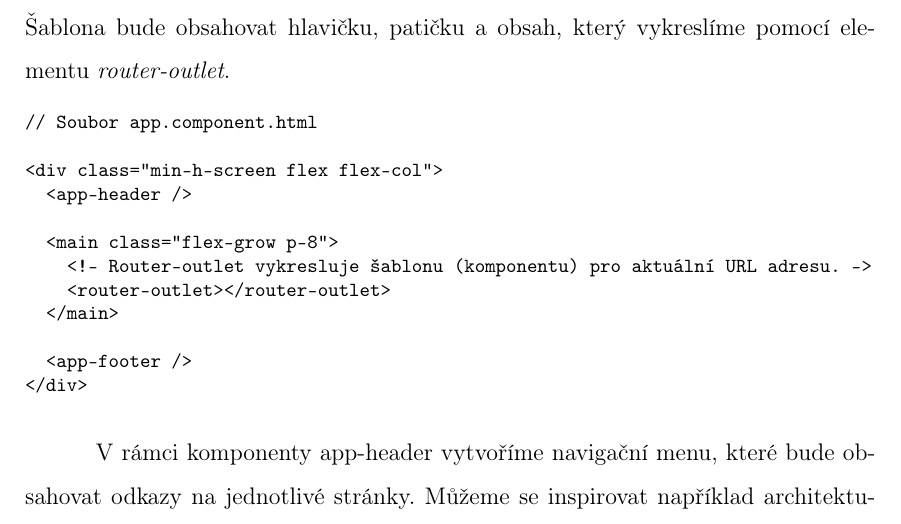
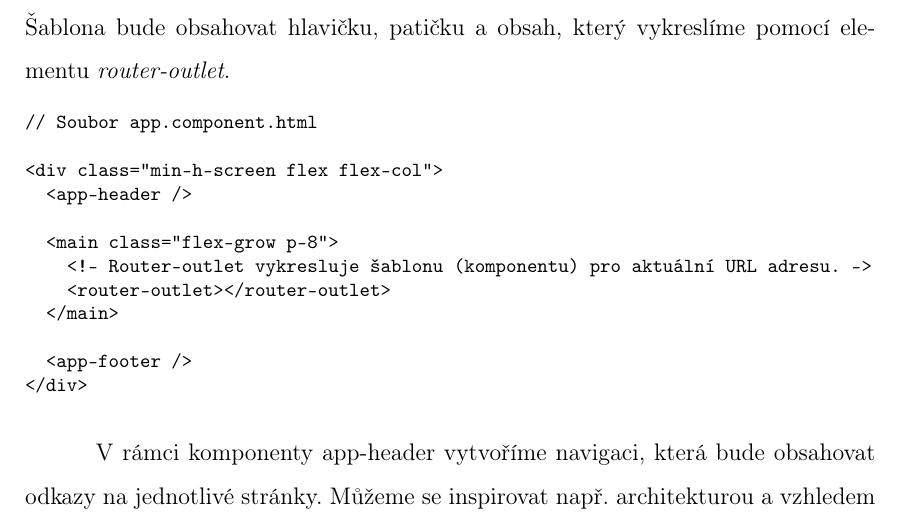
Before and after one commit to lukyncze/bachelor-thesis, a LaTeX thesis (thesis/sablona_ukazka.tex, which reads thesis/testovani_angular.tex): part of page 59 of 108, cut so that both start at the same text. Compiled offline with pdfLaTeX.

Commit message:
thesis(fix): angular testing typos/sentences

```diff
--- a/thesis/testovani_angular.tex
+++ b/thesis/testovani_angular.tex
@@ -637,8 +637,8 @@ Pokračujeme vytvořením požadované struktury stránek v~AppComponent. Šablo
 </div>
 \end{prog}
 
-V~rámci komponenty app-header vytvoříme navigační menu, které bude obsahovat odkazy na jednotlivé stránky.
-Můžeme se inspirovat například architekturou a~vzhledem navigačního menu Flowbite\footnote{Flowbite poskytuje pestrou sadu UI komponent založených na TailwindCSS.\cite{flowbitetwheader}}.
+V~rámci komponenty app-header vytvoříme navigaci, která bude obsahovat odkazy na jednotlivé stránky.
+Můžeme se inspirovat např.~architekturou a~vzhledem navigačního menu Flowbite\footnote{Flowbite poskytuje pestrou sadu UI komponent založených na TailwindCSS.\cite{flowbitetwheader}}.
 Pokračujeme zobrazením všech cest aplikace, k~čemuž využijeme \emph{routerLink}, \emph{routerLinkActive}, \emph{routerLinkActiveOptions} a~referenci \emph{\#link}.
 Do \emph{routerLink} předáme patřičnou cestu a~\emph{routerLinkActive} umožní naslouchat na aktuální URL. Direktiva \emph{routerLinkActiveOptions} pak přepíše výchozí nastavení \emph{routerLinkActive}.
 Díky referenci \emph{\#link} získáme informaci o~tom, zda je odkaz aktivní. To následně využijeme při podmíněném nastavení správných CSS tříd na aktivních a~neaktivních odkazech.
```
Also changed, not shown: thesis/sablona_ukazka.pdf, 3 other files.
